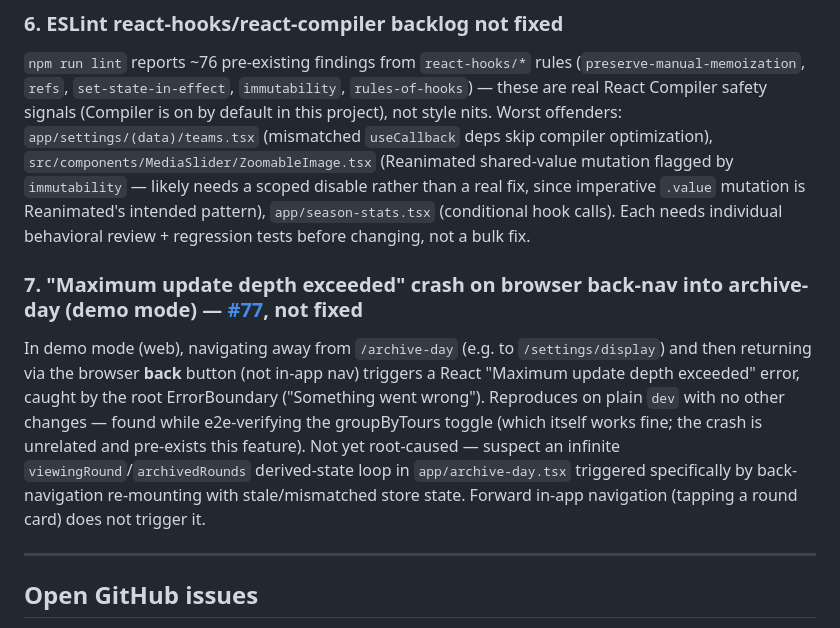
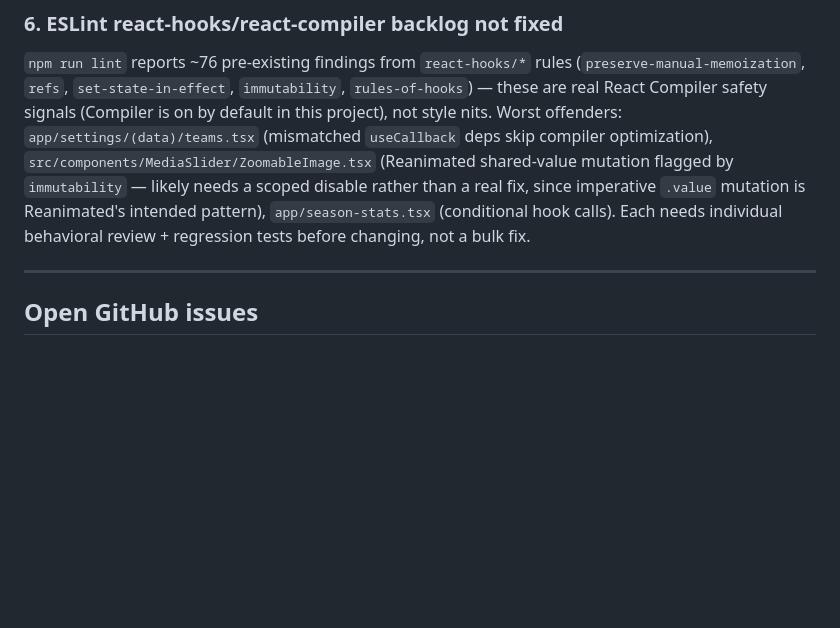
Before and after one commit to CrazyNoodl/matchday, a Markdown page: docs/CONTEXT.md, the part around one of its changes. Drawn GitHub-style; blank space fills up the shorter version.

Commit message:
docs: update CONTEXT.md for #77 fix
Move the archive-day crash from "not implemented" gaps to the
implemented-features table now that the actual root cause (unstable
Zustand selector fallback + missing setViewingTournament call) is
fixed in fix/77.

Co-Authored-By: Claude Sonnet 5 <noreply@anthropic.com>

```diff
--- a/docs/CONTEXT.md
+++ b/docs/CONTEXT.md
@@ -132,10 +133,6 @@ Round options (Finish/Stats/Delete) live behind the `···` `DropdownMenu` only
 ### 6. ESLint react-hooks/react-compiler backlog not fixed
 
 `npm run lint` reports ~76 pre-existing findings from `react-hooks/*` rules (`preserve-manual-memoization`, `refs`, `set-state-in-effect`, `immutability`, `rules-of-hooks`) — these are real React Compiler safety signals (Compiler is on by default in this project), not style nits. Worst offenders: `app/settings/(data)/teams.tsx` (mismatched `useCallback` deps skip compiler optimization), `src/components/MediaSlider/ZoomableImage.tsx` (Reanimated shared-value mutation flagged by `immutability` — likely needs a scoped disable rather than a real fix, since imperative `.value` mutation is Reanimated's intended pattern), `app/season-stats.tsx` (conditional hook calls). Each needs individual behavioral review + regression tests before changing, not a bulk fix.
-
-### 7. "Maximum update depth exceeded" crash on browser back-nav into archive-day (demo mode) — [#77](https://github.com/CrazyNoodl/matchday/issues/77), not fixed
-
-In demo mode (web), navigating away from `/archive-day` (e.g. to `/settings/display`) and then returning via the browser **back** button (not in-app nav) triggers a React "Maximum update depth exceeded" error, caught by the root ErrorBoundary ("Something went wrong"). Reproduces on plain `dev` with no other changes — found while e2e-verifying the groupByTours toggle (which itself works fine; the crash is unrelated and pre-exists this feature). Not yet root-caused — suspect an infinite `viewingRound`/`archivedRounds` derived-state loop in `app/archive-day.tsx` triggered specifically by back-navigation re-mounting with stale/mismatched store state. Forward in-app navigation (tapping a round card) does not trigger it.
 
 ---
 
```
Also changed, not shown: other parts of docs/CONTEXT.md (+1 -0 lines).
